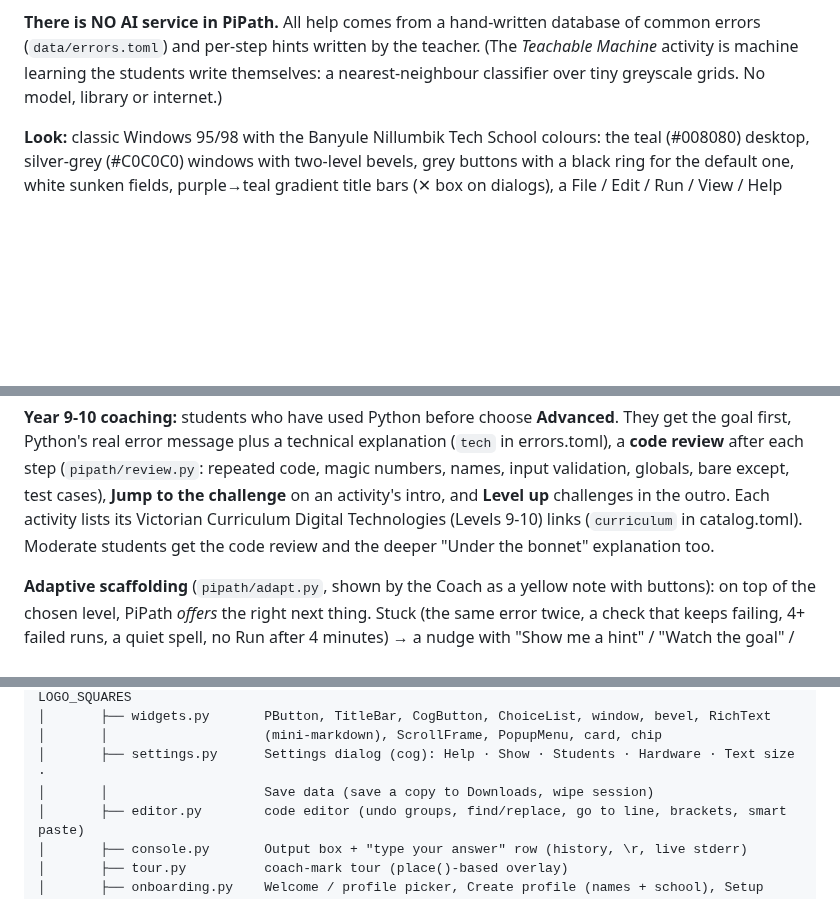
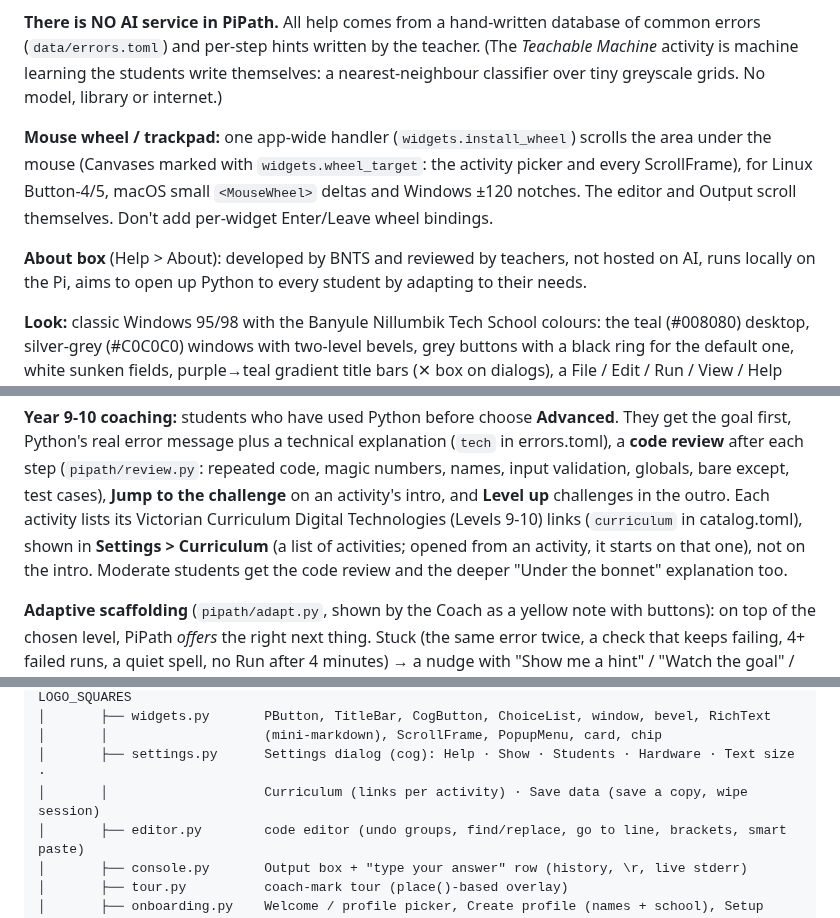
Before and after one commit to jackallen28/jackallen, a Markdown page: CLAUDE.md, 3 parts joined by grey strips. Rendered like a GitHub page; blank space fills up the shorter version.

```diff
--- a/CLAUDE.md
+++ b/CLAUDE.md
@@ -43,6 +43,14 @@ errors (`data/errors.toml`) and per-step hints written by the teacher. (The *Tea
 Machine* activity is machine learning the students write themselves: a nearest-neighbour
 classifier over tiny greyscale grids. No model, library or internet.)
 
+**Mouse wheel / trackpad:** one app-wide handler (`widgets.install_wheel`) scrolls the area under
+the mouse (Canvases marked with `widgets.wheel_target`: the activity picker and every ScrollFrame),
+for Linux Button-4/5, macOS small `<MouseWheel>` deltas and Windows ±120 notches. The editor and
+Output scroll themselves. Don't add per-widget Enter/Leave wheel bindings.
+
+**About box** (Help > About): developed by BNTS and reviewed by teachers, not hosted on AI, runs
+locally on the Pi, aims to open up Python to every student by adapting to their needs.
+
 **Look:** classic Windows 95/98 with the Banyule Nillumbik Tech School colours: the teal
 (#008080) desktop, silver-grey (#C0C0C0) windows with two-level bevels, grey buttons with a black
 ring for the default one, white sunken fields, purple→teal gradient title bars (✕ box on dialogs),
@@ -57,7 +65,8 @@ goal first, Python's real error message plus a technical explanation (`tech` in
 **code review** after each step (`pipath/review.py`: repeated code, magic numbers, names, input
 validation, globals, bare except, test cases), **Jump to the challenge** on an activity's intro,
 and **Level up** challenges in the outro. Each activity lists its Victorian Curriculum Digital
-Technologies (Levels 9-10) links (`curriculum` in catalog.toml). Moderate students get the code
+Technologies (Levels 9-10) links (`curriculum` in catalog.toml), shown in **Settings > Curriculum**
+(a list of activities; opened from an activity, it starts on that one), not on the intro. Moderate students get the code
 review and the deeper "Under the bonnet" explanation too.
 
 **Adaptive scaffolding** (`pipath/adapt.py`, shown by the Coach as a yellow note with buttons):
@@ -197,7 +206,7 @@ repo root
 │       ├── widgets.py       PButton, TitleBar, CogButton, ChoiceList, window, bevel, RichText
 │       │                    (mini-markdown), ScrollFrame, PopupMenu, card, chip
 │       ├── settings.py      Settings dialog (cog): Help · Show · Students · Hardware · Text size ·
-│       │                    Save data (save a copy to Downloads, wipe session)
+│       │                    Curriculum (links per activity) · Save data (save a copy, wipe session)
 │       ├── editor.py        code editor (undo groups, find/replace, go to line, brackets, smart paste)
 │       ├── console.py       Output box + "type your answer" row (history, \r, live stderr)
 │       ├── tour.py          coach-mark tour (place()-based overlay)
```
Also changed, not shown: other parts of CLAUDE.md (+1 -1 lines), README.md (+2 -2 lines), docs/screenshots/11_about.png, 6 other files.
